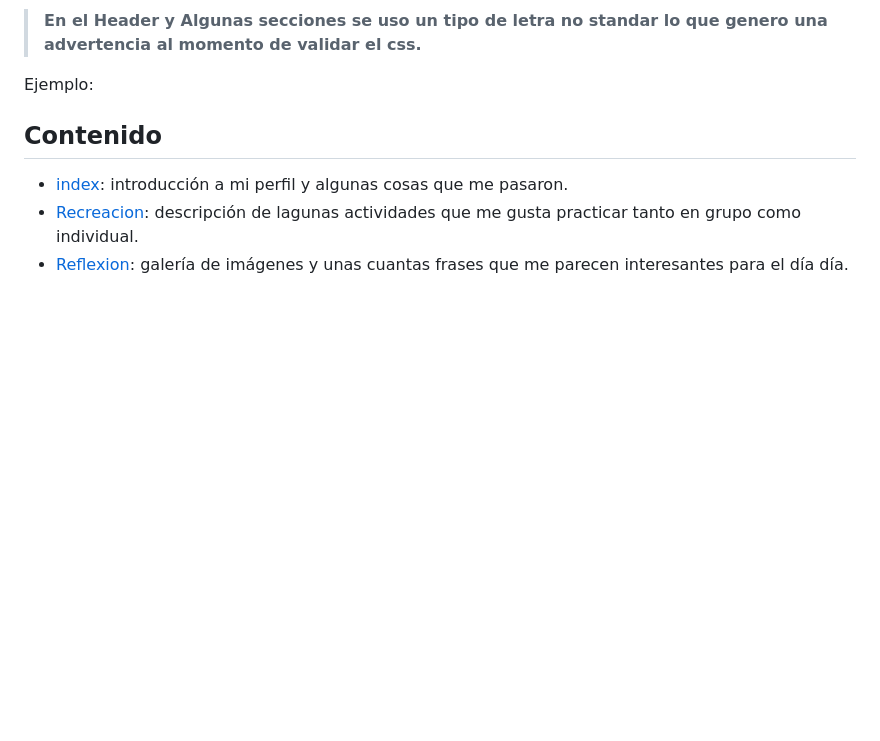
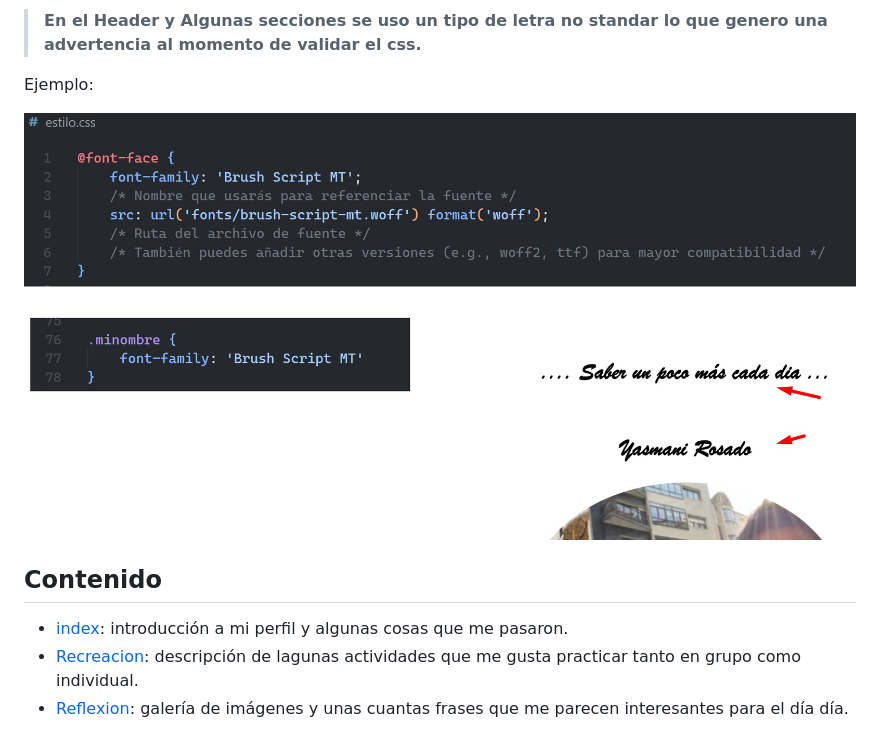
Before and after one commit to yarovi/presentacion-html, a Markdown page: README.md, the part around the change. GitHub-like rendering; pictures changed too: img/nueva_fuente.jpg (added); blank space fills up the shorter version.

Commit message:
add new pictura of details

```diff
--- a/README.md
+++ b/README.md
@@ -11,7 +11,7 @@ Este es un sitio web informativo personal.
 
 Ejemplo:
 
-
+![Uso de fuente alterna no estandar](img/nueva_fuente.jpg)
 ## Contenido
 
 - [index](#sección-1): introducción a mi perfil y algunas cosas que me pasaron.
```
